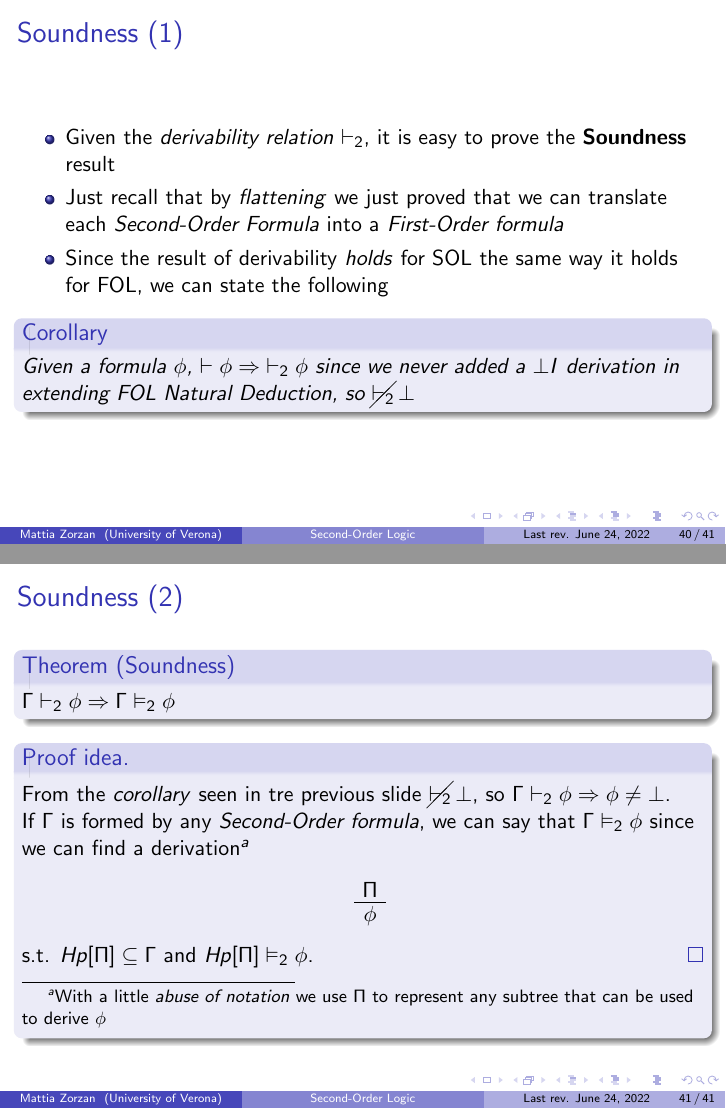
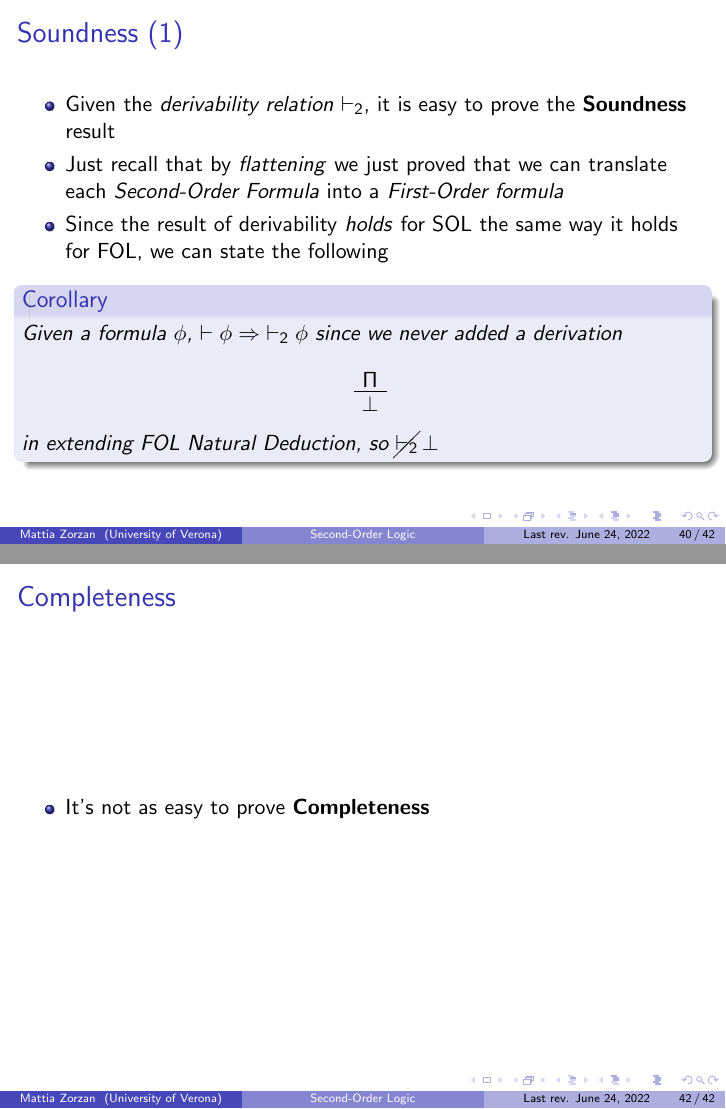
Before and after one commit to zetaemme/sec_ord_logic, LaTeX slides (sec_ord_logic.tex): pages 40 and 41 of 41 before the commit and pages 40 and 42 of 42 after it, joined at a grey line. Compiled offline with pdfLaTeX.

Commit message:
Fixed soundness

```diff
--- a/sec_ord_logic.tex
+++ b/sec_ord_logic.tex
@@ -619,7 +619,12 @@
                         \item Since the result of derivability \textit{holds} for SOL the same way it holds for FOL, we can state the following
                     \end{itemize}
                     \begin{corollary}
-                        Given a formula $ \phi $, $ \vdash \phi \Rightarrow\; \vdash_2 \phi $ since we never added a $ \bot I $ derivation in extending FOL \textit{Natural Deduction}, so $ \cancel{\vdash_2}\, \bot $
+                        Given a formula $ \phi $, $ \vdash \phi \Rightarrow\; \vdash_2 \phi $ since we never added a derivation
+                        \begin{prooftree}
+                            \AxiomC{$ \Pi $}
+                            \UnaryInfC{$ \bot $}
+                        \end{prooftree}
+                        in extending FOL \textit{Natural Deduction}, so $ \cancel{\vdash_2}\, \bot $
                     \end{corollary}
                 \end{frame}
 
@@ -630,7 +635,7 @@
                     \end{theorem}
                     \begin{proofidea}
                         From the \textit{corollary} seen in tre previous slide $ \cancel{\vdash_2}\, \bot $, so $ \Gamma \vdash_2 \phi \Rightarrow \phi \neq \bot $.\\
-                        If $ \Gamma $ is formed by any \textit{Second-Order formula}, we can say that $ \Gamma \vDash_2 \phi $ since we can find a derivation\footnote{With a little \textit{abuse of notation} we use $ \Pi $ to represent any subtree that can be used to derive $ \phi $}
+                        If $ \Gamma $ is formed by any \textit{Second-Order formula}, we can say that $ \Gamma \vDash_2 \phi $ since we can find a derivation
                         \begin{prooftree}
                             \AxiomC{$ \Pi $}
                             \UnaryInfC{$ \phi $}
@@ -638,4 +643,11 @@
                         s.t. $ Hp[\Pi] \subseteq \Gamma $ and $ Hp[\Pi] \vDash_2 \phi $.
                     \end{proofidea}
                 \end{frame}
+
+                \begin{frame}
+                    \frametitle{Completeness}
+                    \begin{itemize}
+                        \item It's not as easy to prove \textbf{Completeness}
+                    \end{itemize}
+                \end{frame}
 \end{document}
```
Also changed, not shown: sec_ord_logic.pdf.
